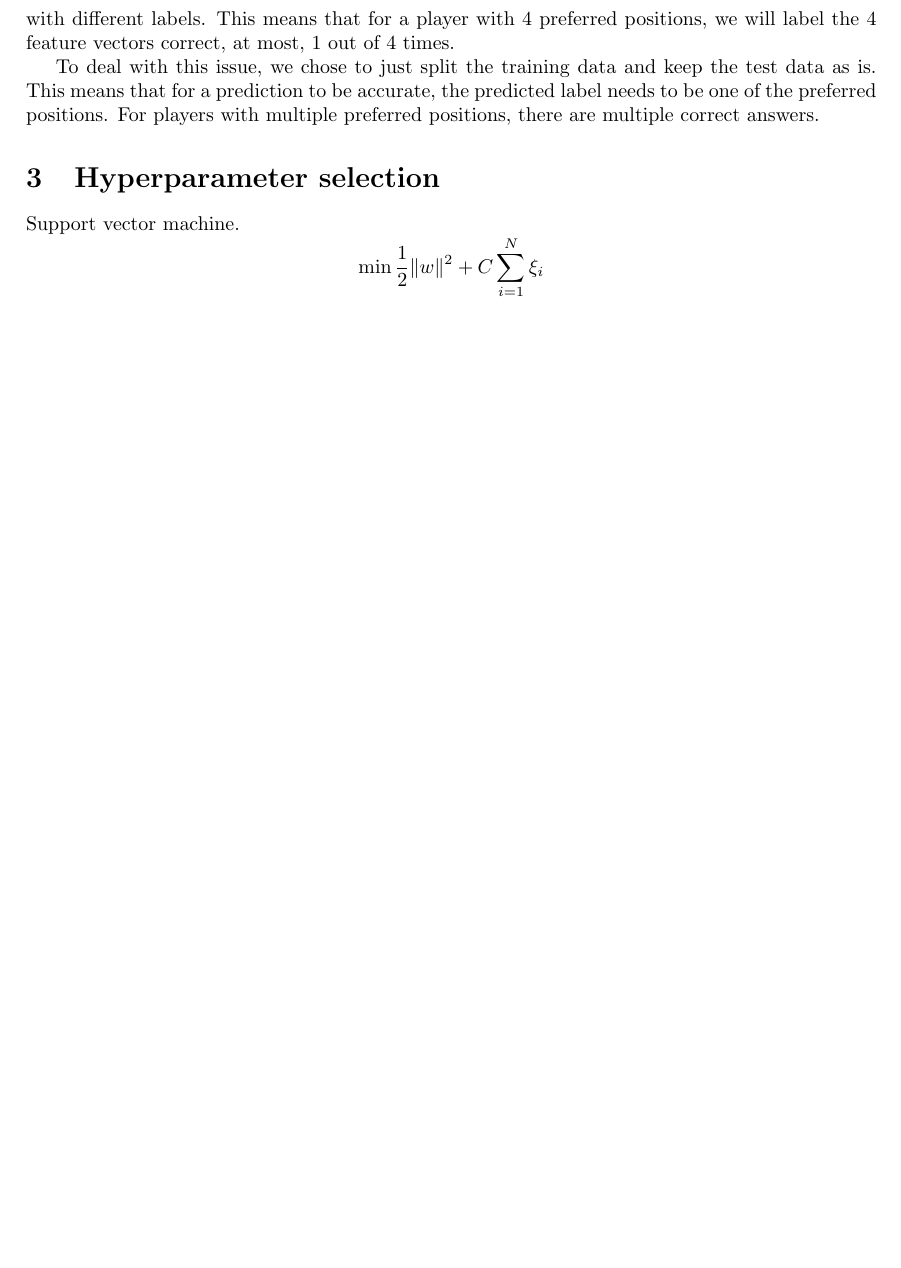
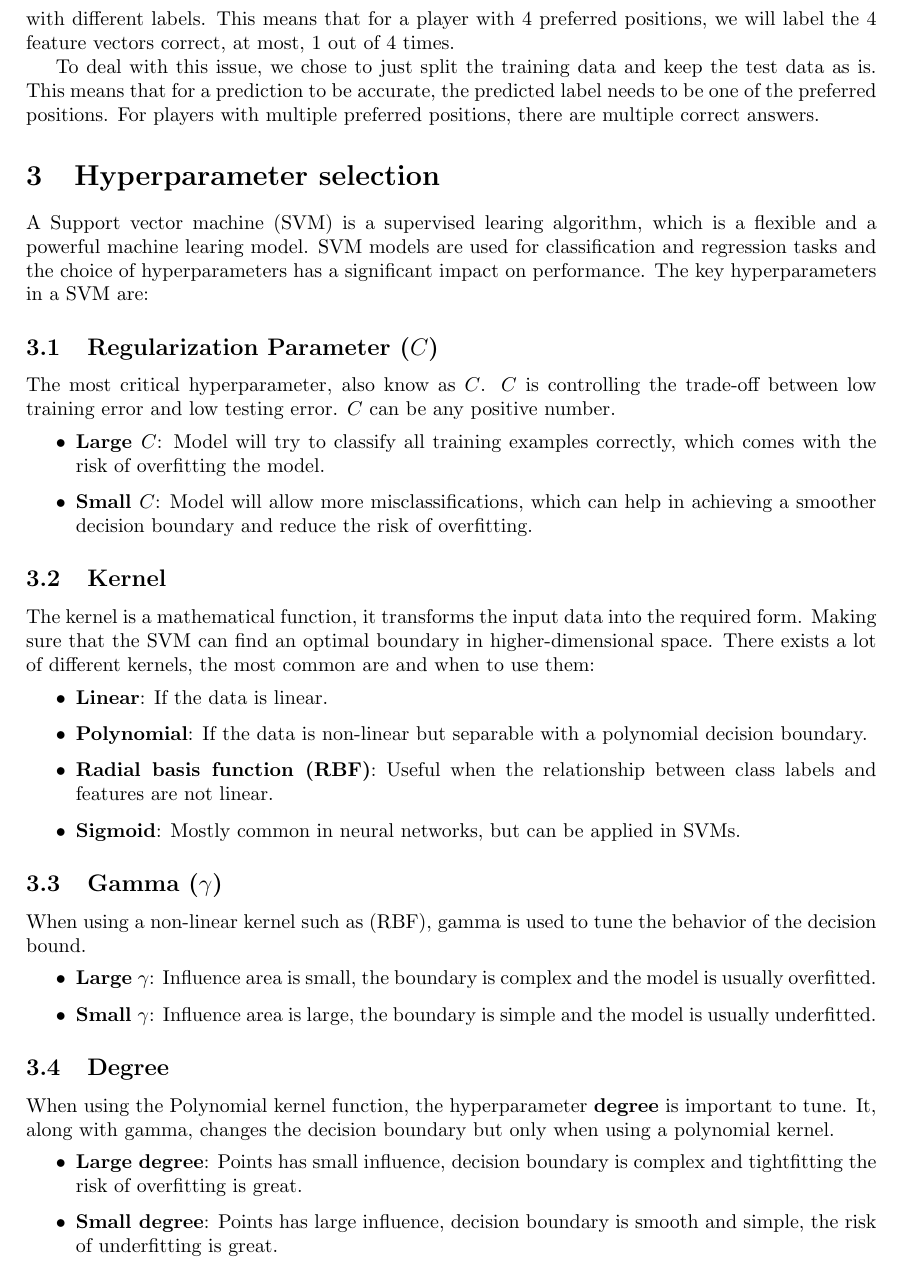
Before and after one commit to MikaParssinen/Applied-Machine-Learning, a LaTeX document (INL1/report/DVA263_INL1_Group_01.tex, which reads INL1/report/src/hyperparameters.tex): part of page 2 of 2 before the commit and part of page 2 of 3 after it, cut so that both start at the same text, the shorter picture padded with empty space. Compiled offline with pdfLaTeX.

Commit message:
Hyperparameters explanation of SVMs done.

```diff
--- a/INL1/report/DVA263_INL1_Group_01.tex
+++ b/INL1/report/DVA263_INL1_Group_01.tex
@@ -1,5 +1,6 @@
 \documentclass[a4paper]{article}
 
+\usepackage{amsmath}
 \usepackage{tikz}
 \usepackage[hidelinks]{hyperref}
 \usepackage{xcolor}
--- a/INL1/report/src/hyperparameters.tex
+++ b/INL1/report/src/hyperparameters.tex
@@ -1,6 +1,35 @@
 \section{Hyperparameter selection}
+A Support vector machine (SVM) is a supervised learing algorithm, which is a flexible and a powerful machine learing model.
+SVM models are used for classification and regression tasks and the choice of hyperparameters has a significant impact on performance. The key hyperparameters in a SVM are:
 
-Support vector machine.
-\[
-\min \frac{1}{2} \|w\|^2 + C \sum_{i=1}^N \xi_i
-\]
+\subsection{Regularization Parameter (\texorpdfstring{\(C\)}{C}) }
+The most critical hyperparameter, also know as \(C\). \(C\) is controlling the trade-off between low training error and low testing error.
+ \(C\) can be any positive number.
+\begin{itemize}
+    \item \textbf{Large \(C\)}: Model will try to classify all training examples correctly, which comes with the risk of overfitting the model.
+    \item \textbf{Small \(C\)}: Model will allow more misclassifications, which can help in achieving a smoother decision boundary and reduce the risk of overfitting.
+\end{itemize}
+
+\subsection{Kernel}
+The kernel is a mathematical function, it transforms the input data into the required form. Making sure that the SVM can find an optimal boundary in higher-dimensional space.
+There exists a lot of different kernels, the most common are and when to use them:
+\begin{itemize}
+    \item \textbf{Linear}: If the data is linear.
+    \item \textbf{Polynomial}: If the data is non-linear but separable with a polynomial decision boundary.
+    \item \textbf{Radial basis function (RBF)}: Useful when the relationship between class labels and features are not linear.
+    \item \textbf{Sigmoid}: Mostly common in neural networks, but can be applied in SVMs.
+\end{itemize}
+
+\subsection{Gamma (\texorpdfstring{\(\gamma\)}{gamma})}
+When using a non-linear kernel such as (RBF), gamma is used to tune the behavior of the decision bound.
+\begin{itemize}
+    \item \textbf{Large \(\gamma\)}: Influence area is small, the boundary is complex and the model is usually overfitted.
+    \item \textbf{Small \(\gamma\)}: Influence area is large, the boundary is simple and the model is usually underfitted.
+\end{itemize}
+
+\subsection{Degree}
+When using the Polynomial kernel function, the hyperparameter \textbf{degree} is important to tune. It, along with gamma, changes the decision boundary but only when using a polynomial kernel.
+\begin{itemize}
+    \item \textbf{Large degree}: Points has small influence, decision boundary is complex and tightfitting the risk of overfitting is great.
+    \item \textbf{Small degree}: Points has large influence, decision boundary is smooth and simple, the risk of underfitting is great.
+\end{itemize}
```
